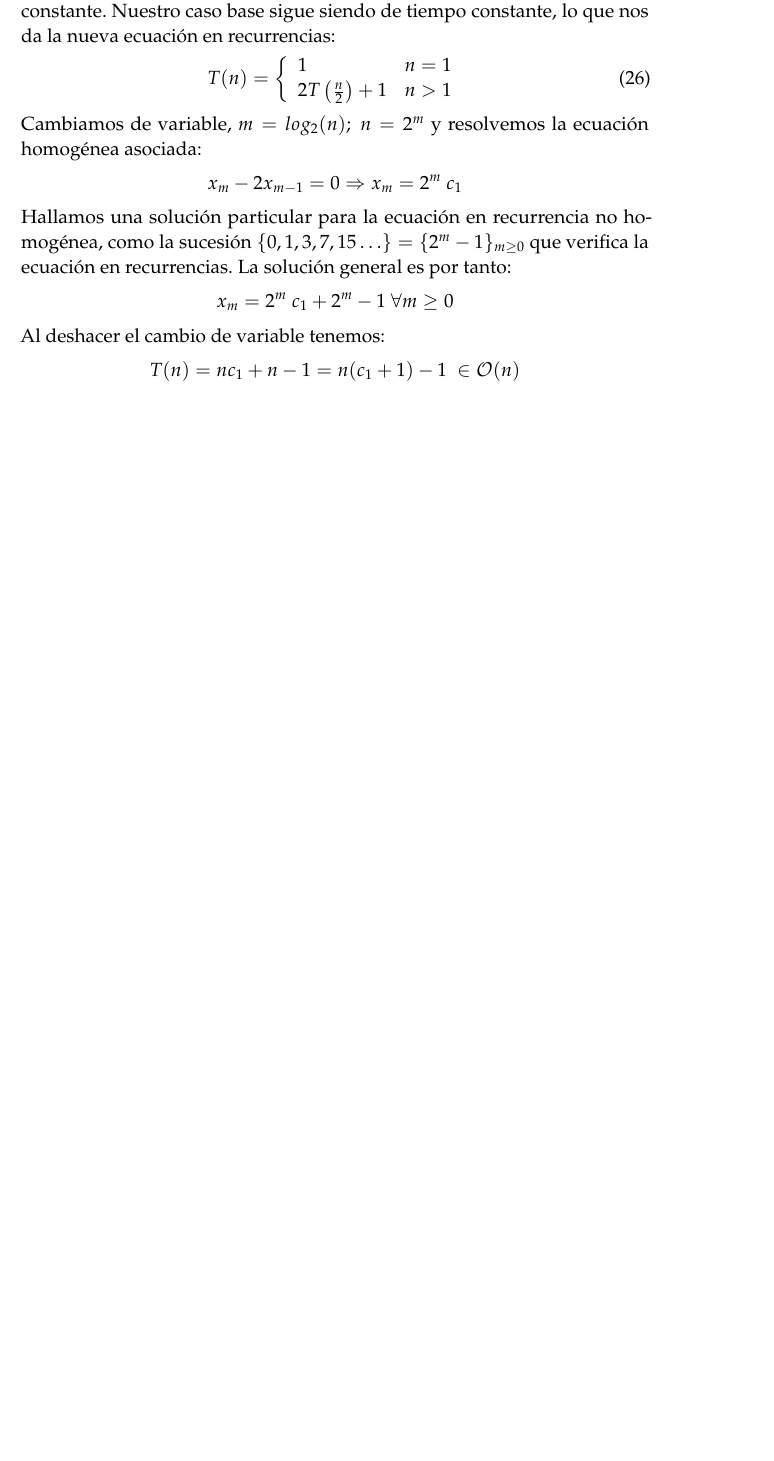
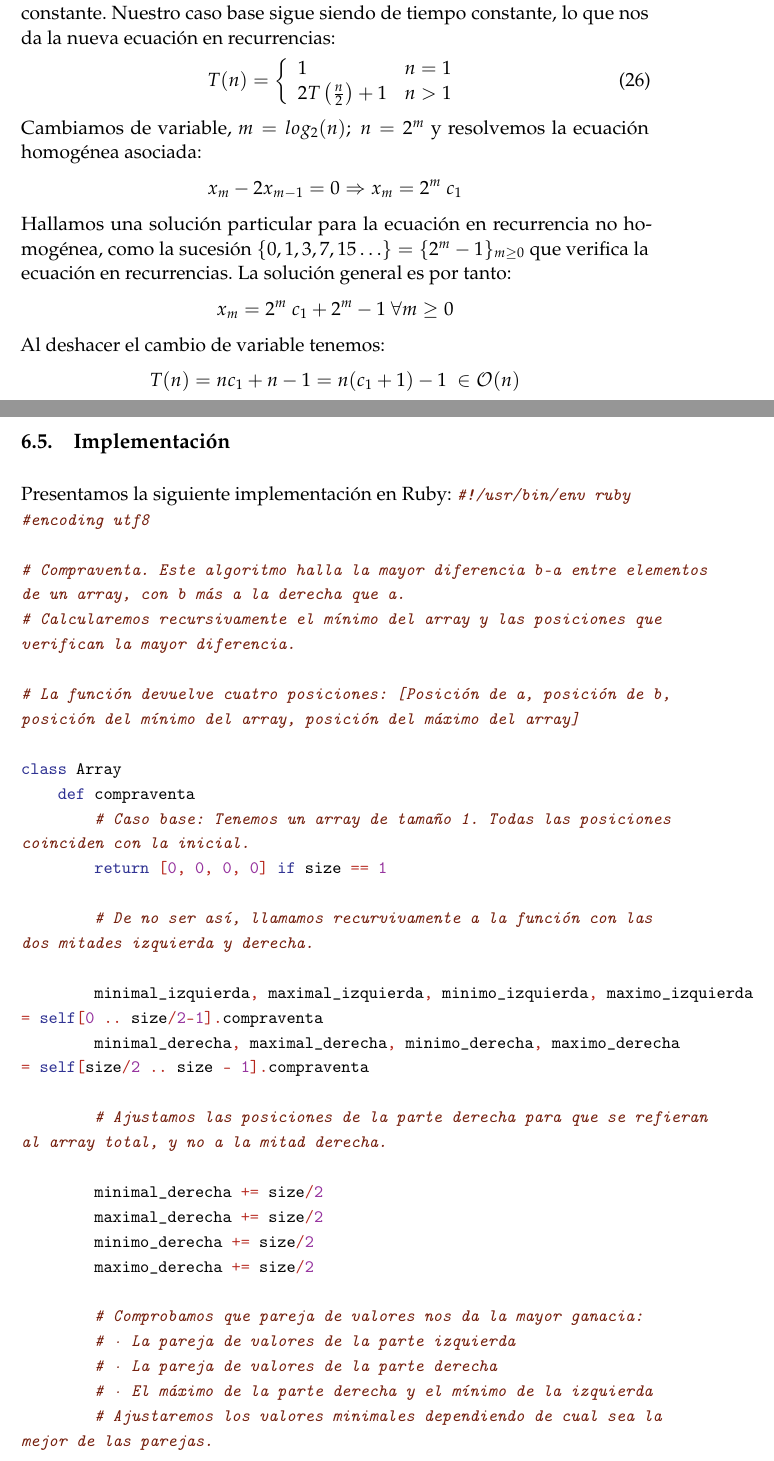
Before and after one commit to JCEntrena/Divide-y-Venceras, a LaTeX paper (tex/memoria.tex): part of page 23 of 23 before the commit and two parts of pages 23 and 24 of 26 after it, the two joined at a grey line, cut so that both start at the same text, the shorter picture padded with empty space. Compiled offline with pdfLaTeX.

Commit message:
Implementación de la compraventa en el tex.

```diff
--- a/tex/memoria.tex
+++ b/tex/memoria.tex
@@ -704,4 +706,12 @@ $$ x_m = 2^m\ c_1 + 2^{m}-1\ \forall m\ge 0$$
 Al deshacer el cambio de variable tenemos:
 $$ T(n) = nc_1 + n-1 = n(c_1 + 1)-1\ \in \mathcal{O}(n)$$
 
+
+\subsection{Implementación}
+Presentamos la siguiente implementación en Ruby:
+      \small
+      \texttt{\input{compraventa.tex}}
+      \normalsize
+
+
 \end{document}
```
Also changed, not shown: tex/memoria.tex (4 more changed lines).
